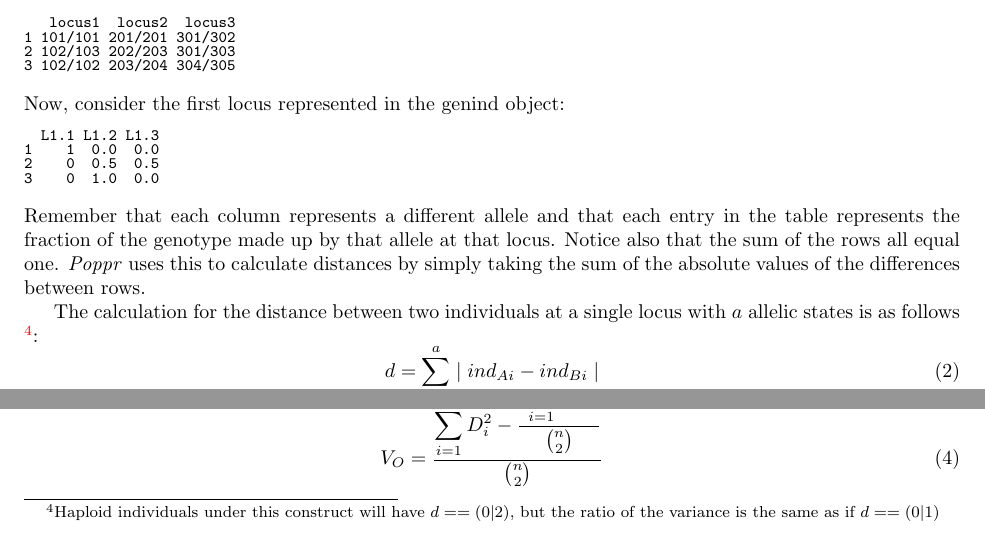
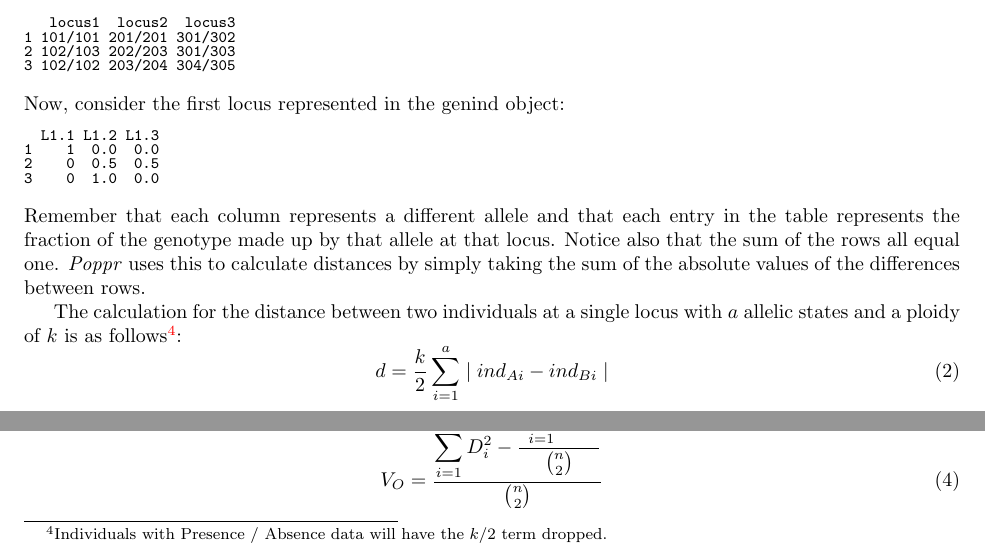
Before and after one commit to grunwaldlab/poppr, a LaTeX paper (vignettes/poppr_manual.tex): two parts of page 55 of 61, joined at a grey line, cut so that both start at the same text. The pictures show the PDF file vignettes/poppr_manual.pdf that the author committed with the source.

```diff
--- a/vignettes/poppr_manual.tex
+++ b/vignettes/poppr_manual.tex
@@ -2791,6 +2791,6 @@
 \end{Schunk}
 Remember that each column represents a different allele and that each entry in the table represents the fraction of the genotype made up by that allele at that locus. Notice also that the sum of the rows all equal one. \textit{Poppr} uses this to calculate distances by simply taking the sum of the absolute values of the differences between rows.
 
-The calculation for the distance between two individuals at a single locus with $a$ allelic states is as follows \footnote{Haploid individuals under this construct will have $d == (0 | 2)$, but the ratio of the variance is the same as if $d == (0 | 1)$}:
+The calculation for the distance between two individuals at a single locus with $a$ allelic states and a ploidy of $k$ is as follows\footnote{Individuals with Presence / Absence data will have the $k/2$ term dropped.}:
 \beq
 \label{eq:ia_d}
```
Also changed, not shown: vignettes/poppr_manual-112.pdf, vignettes/poppr_manual.pdf, vignettes/poppr_manual.tex (2 more changed lines), 9 other files.
